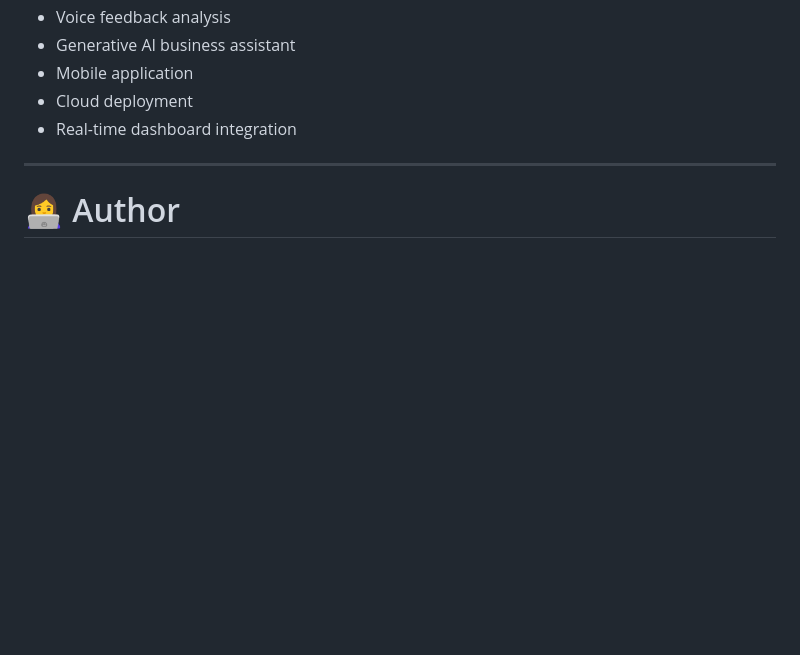
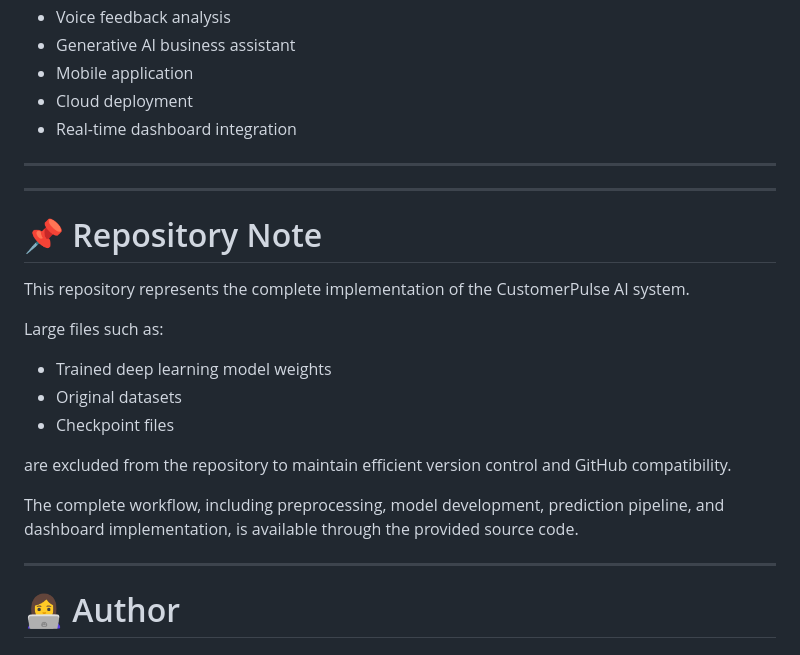
Before and after one commit to adibakhan2324/AI-Customer-Feedback-Analysis, a Markdown page: README.md, the part around the change. Drawn GitHub-style; blank space fills up the shorter version.

Commit message:
Added repository note

```diff
--- a/README.md
+++ b/README.md
@@ -524,6 +524,23 @@ Future improvements include:
 
 ---
 
+---
+
+# 📌 Repository Note
+
+This repository represents the complete implementation of the CustomerPulse AI system.
+
+Large files such as:
+- Trained deep learning model weights
+- Original datasets
+- Checkpoint files
+
+are excluded from the repository to maintain efficient version control and GitHub compatibility.
+
+The complete workflow, including preprocessing, model development, prediction pipeline, and dashboard implementation, is available through the provided source code.
+
+---
+
 # 👩‍💻 Author
 
 ## Adiba Khan
```
